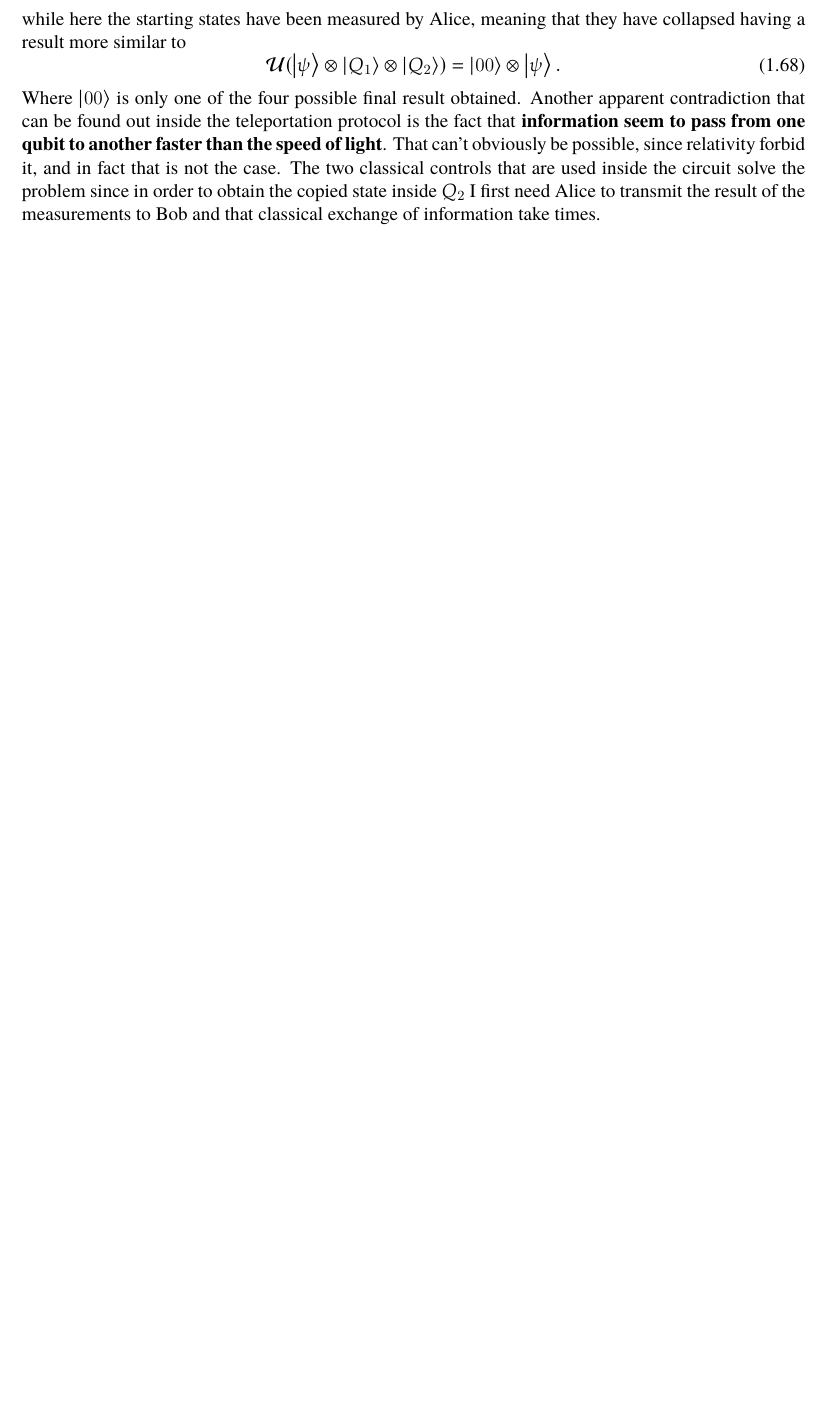
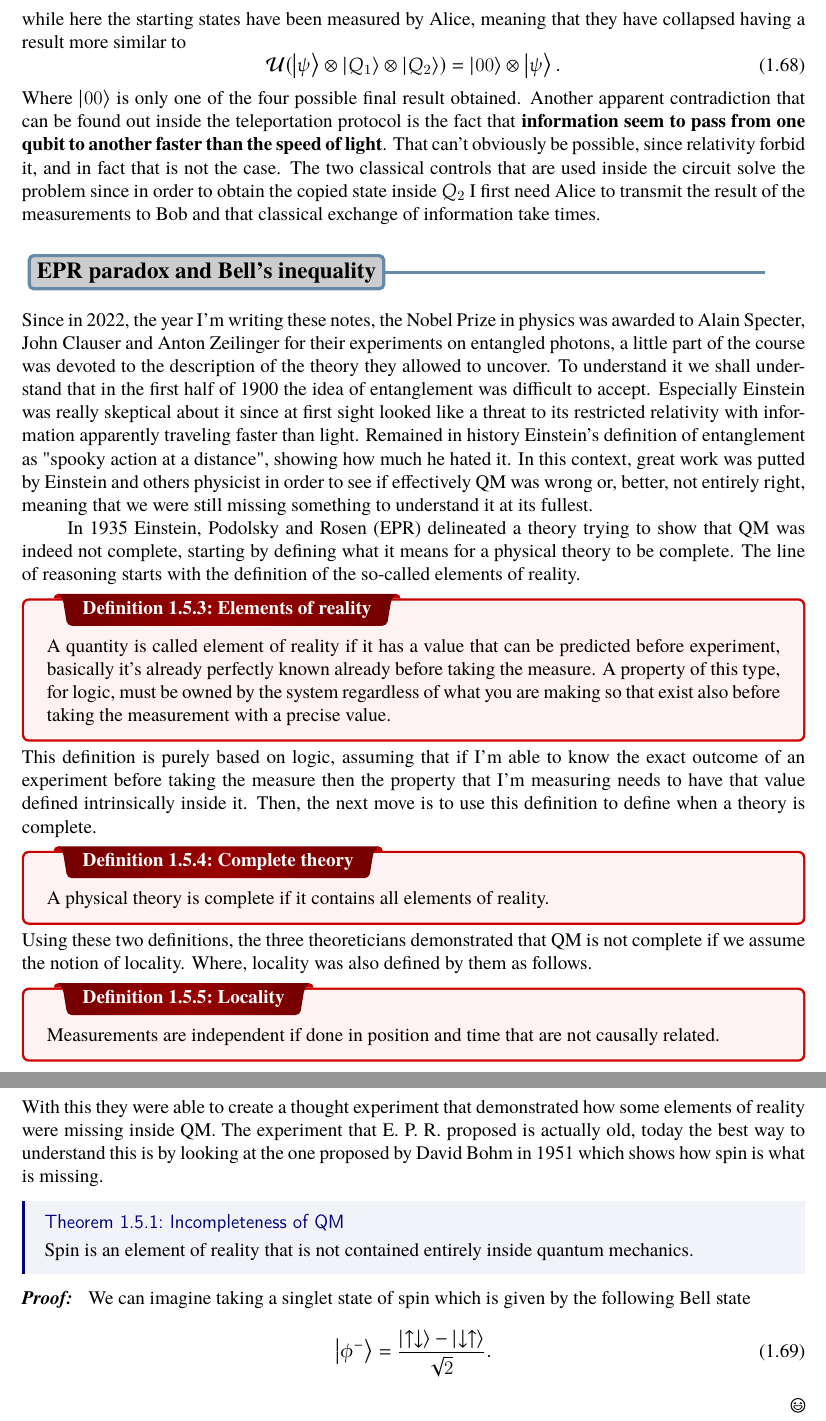
Before and after one commit to Luca-Leoni/Quantum-Computation, a LaTeX thesis (Quantum Computing.tex, which reads Chapter1/Section5.tex): part of page 25 of 25 before the commit and two parts of pages 25 and 26 of 26 after it, the two joined at a grey line, cut so that both start at the same text, the shorter picture padded with empty space. Compiled offline with pdfLaTeX.

Commit message:
Added the part on the EPR paradox and Bell's inequality, finish it when you have time it's not really too important for the course.

```diff
--- a/Chapter1/Section5.tex
+++ b/Chapter1/Section5.tex
@@ -88,3 +88,38 @@ while here the starting states have been measured by Alice, meaning that they ha
     \mathcal{U}(\ket{\psi}\otimes\ket{Q_1}\otimes\ket{Q_2}) = \ket{00}\otimes\ket{\psi}.
 \end{equation}
 Where $\ket{00}$ is only one of the four possible final result obtained. Another apparent contradiction that can be found out inside the teleportation protocol is the fact that \textbf{information seem to pass from one qubit to another faster than the speed of light}. That can't obviously be possible, since relativity forbid it, and in fact that is not the case. The two classical controls that are used inside the circuit solve the problem since in order to obtain the copied state inside $Q_2$ I first need Alice to transmit the result of the measurements to Bob and that classical exchange of information take times.
+
+\subsection{EPR paradox and Bell's inequality}
+
+Since in 2022, the year I'm writing these notes, the Nobel Prize in physics was awarded to Alain Specter, John Clauser and Anton Zeilinger for their experiments on entangled photons, a little part of the course was devoted to the description of the theory they allowed to uncover. To understand it we shall understand that in the first half of 1900 the idea of entanglement was difficult to accept. Especially Einstein was really skeptical about it since at first sight looked like a threat to its restricted relativity with information apparently traveling faster than light. Remained in history Einstein's definition of entanglement as "spooky action at a distance", showing how much he hated it. In this context, great work was putted by Einstein and others physicist in order to see if effectively QM was wrong or, better, not entirely right, meaning that we were still missing something to understand it at its fullest.
+
+In 1935 Einstein, Podolsky and Rosen (EPR) delineated a theory trying to show that QM was indeed not complete, starting by defining what it means for a physical theory to be complete. The line of reasoning starts with the definition of the so-called elements of reality.
+\dfn{Elements of reality}
+{
+    A quantity is called element of reality if it has a value that can be predicted before experiment, basically it's already perfectly known already before taking the measure. A property of this type, for logic, must be owned by the system regardless of what you are making so that exist also before taking the measurement with a precise value.
+}
+\noindent
+This definition is purely based on logic, assuming that if I'm able to know the exact outcome of an experiment before taking the measure then the property that I'm measuring needs to have that value defined intrinsically inside it. Then, the next move is to use this definition to define when a theory is complete.
+\dfn{Complete theory}
+{
+    A physical theory is complete if it contains all elements of reality.
+}
+\noindent
+Using these two definitions, the three theoreticians demonstrated that QM is not complete if we assume the notion of locality. Where, locality was also defined by them as follows.
+\dfn{Locality}
+{
+    Measurements are independent if done in position and time that are not causally related.
+}
+\noindent
+With this they were able to create a thought experiment that demonstrated how some elements of reality were missing inside QM. The experiment that E. P. R. proposed is actually old, today the best way to understand this is by looking at the one proposed by David Bohm in 1951 which shows how spin is what is missing.
+\thm{Incompleteness of QM}
+{
+    Spin is an element of reality that is not contained entirely inside quantum mechanics.
+}
+\pf{Proof}
+{
+    We can imagine taking a singlet state of spin which is given by the following Bell state
+    \begin{equation}
+        \ket{\phi^-} = \frac{\ket{\uparrow\downarrow} - \ket{\downarrow\uparrow}}{\sqrt{2}}.
+    \end{equation}
+}
```
Also changed, not shown: Quantum Computing.pdf.
